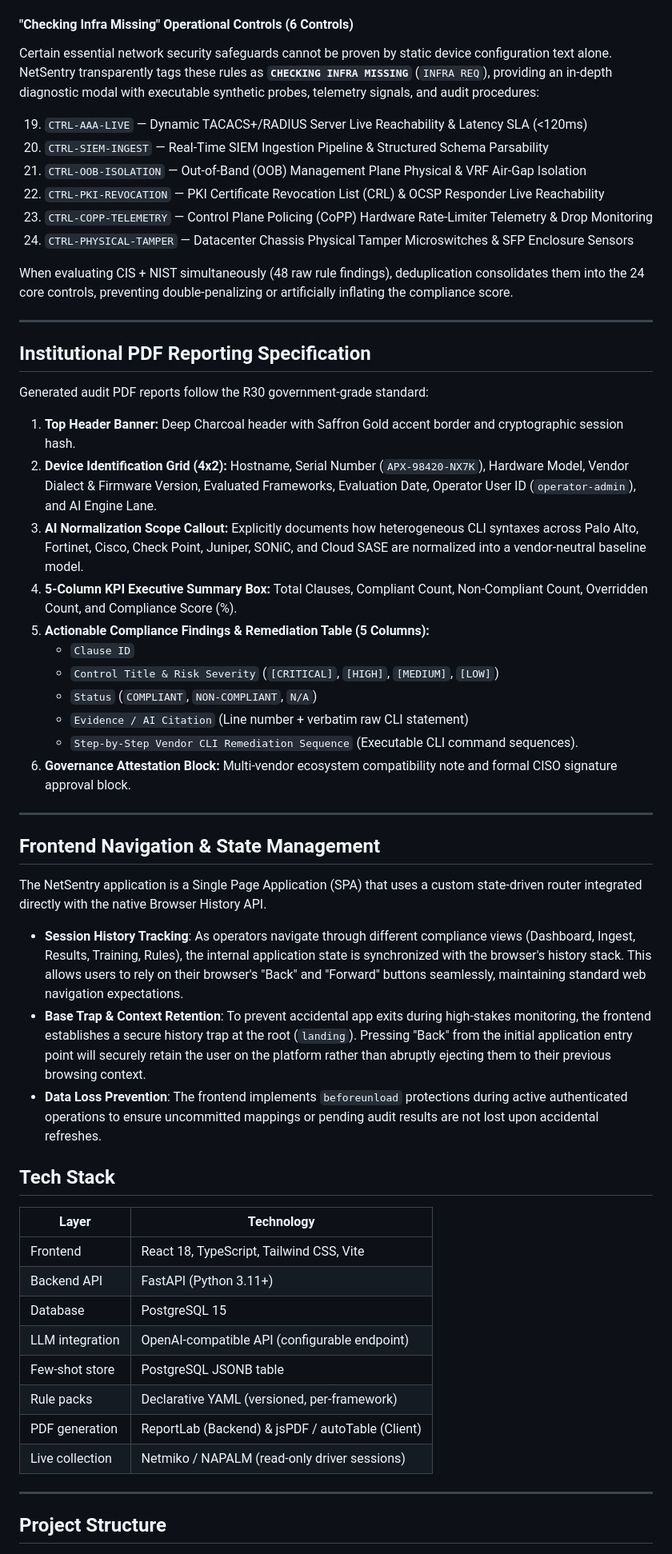
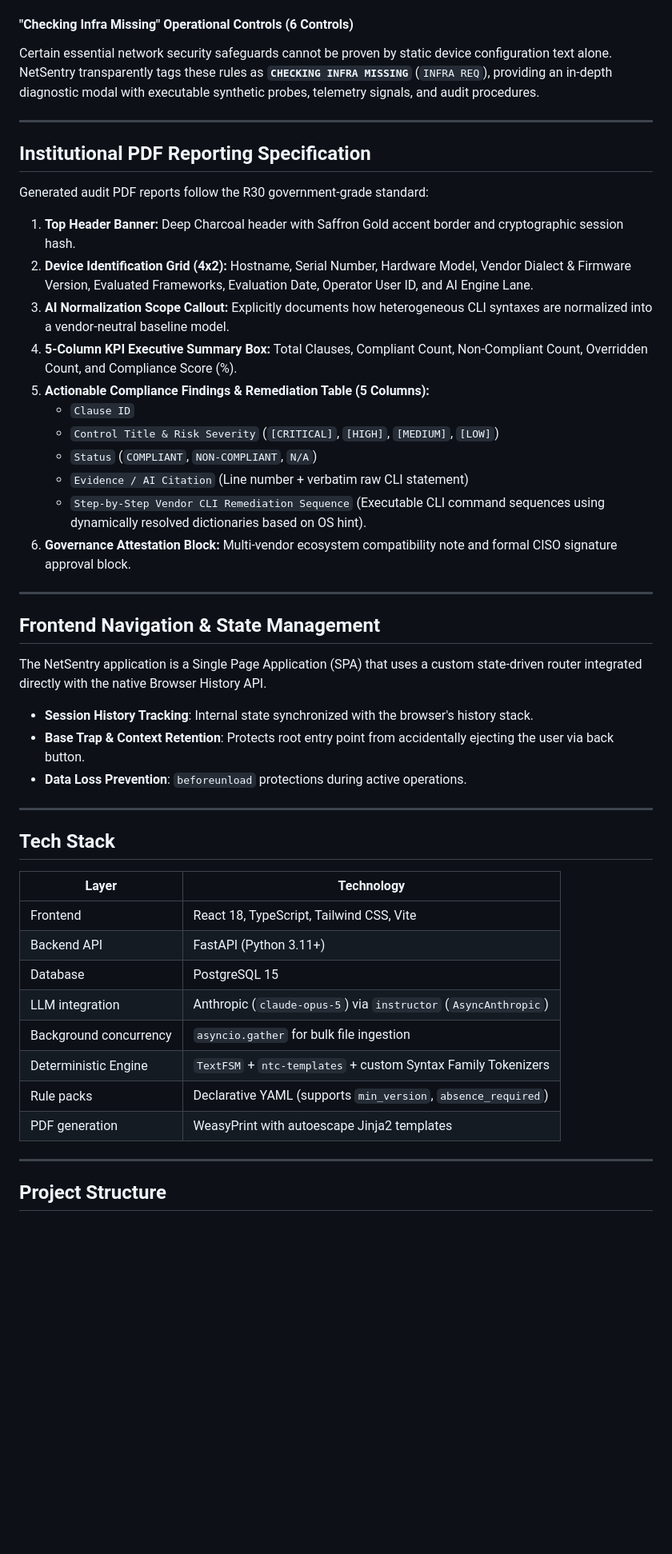
Before and after one commit to ShreyanshuGhosh/SIH_NetSentry, a Markdown page: README.md, the part around one of its changes. Shown at 80% size. GitHub-like rendering; blank space fills up the shorter version.

```diff
--- a/README.md
+++ b/README.md
@@ -215,16 +219,7 @@ To eliminate artificial score inflation when running multi-framework audits, Net
 18. `CTRL-SNMP-COMMUNITY` — Prohibit Default Insecure SNMP Communities (`public` / `private`)
 
 #### "Checking Infra Missing" Operational Controls (6 Controls)
-Certain essential network security safeguards cannot be proven by static device configuration text alone. NetSentry transparently tags these rules as **`CHECKING INFRA MISSING`** (`INFRA REQ`), providing an in-depth diagnostic modal with executable synthetic probes, telemetry signals, and audit procedures:
-
-19. `CTRL-AAA-LIVE` — Dynamic TACACS+/RADIUS Server Live Reachability & Latency SLA (<120ms)
-20. `CTRL-SIEM-INGEST` — Real-Time SIEM Ingestion Pipeline & Structured Schema Parsability
-21. `CTRL-OOB-ISOLATION` — Out-of-Band (OOB) Management Plane Physical & VRF Air-Gap Isolation
-22. `CTRL-PKI-REVOCATION` — PKI Certificate Revocation List (CRL) & OCSP Responder Live Reachability
-23. `CTRL-COPP-TELEMETRY` — Control Plane Policing (CoPP) Hardware Rate-Limiter Telemetry & Drop Monitoring
-24. `CTRL-PHYSICAL-TAMPER` — Datacenter Chassis Physical Tamper Microswitches & SFP Enclosure Sensors
-
-When evaluating CIS + NIST simultaneously (48 raw rule findings), deduplication consolidates them into the 24 core controls, preventing double-penalizing or artificially inflating the compliance score.
+Certain essential network security safeguards cannot be proven by static device configuration text alone. NetSentry transparently tags these rules as **`CHECKING INFRA MISSING`** (`INFRA REQ`), providing an in-depth diagnostic modal with executable synthetic probes, telemetry signals, and audit procedures.
 
 ---
 
@@ -232,25 +227,28 @@ When evaluating CIS + NIST simultaneously (48 raw rule findings), deduplication
 
 Generated audit PDF reports follow the R30 government-grade standard:
 1. **Top Header Banner:** Deep Charcoal header with Saffron Gold accent border and cryptographic session hash.
-2. **Device Identification Grid (4x2):** Hostname, Serial Number (`APX-98420-NX7K`), Hardware Model, Vendor Dialect & Firmware Version, Evaluated Frameworks, Evaluation Date, Operator User ID (`operator-admin`), and AI Engine Lane.
-3. **AI Normalization Scope Callout:** Explicitly documents how heterogeneous CLI syntaxes across Palo Alto, Fortinet, Cisco, Check Point, Juniper, SONiC, and Cloud SASE are normalized into a vendor-neutral baseline model.
+2. **Device Identification Grid (4x2):** Hostname, Serial Number, Hardware Model, Vendor Dialect & Firmware Version, Evaluated Frameworks, Evaluation Date, Operator User ID, and AI Engine Lane.
+3. **AI Normalization Scope Callout:** Explicitly documents how heterogeneous CLI syntaxes are normalized into a vendor-neutral baseline model.
 4. **5-Column KPI Executive Summary Box:** Total Clauses, Compliant Count, Non-Compliant Count, Overridden Count, and Compliance Score (%).
 5. **Actionable Compliance Findings & Remediation Table (5 Columns):**
    - `Clause ID`
    - `Control Title & Risk Severity` (`[CRITICAL]`, `[HIGH]`, `[MEDIUM]`, `[LOW]`)
    - `Status` (`COMPLIANT`, `NON-COMPLIANT`, `N/A`)
    - `Evidence / AI Citation` (Line number + verbatim raw CLI statement)
-   - `Step-by-Step Vendor CLI Remediation Sequence` (Executable CLI command sequences).
+   - `Step-by-Step Vendor CLI Remediation Sequence` (Executable CLI command sequences using dynamically resolved dictionaries based on OS hint).
 6. **Governance Attestation Block:** Multi-vendor ecosystem compatibility note and formal CISO signature approval block.
+
 ---
 
 ## Frontend Navigation & State Management
 
 The NetSentry application is a Single Page Application (SPA) that uses a custom state-driven router integrated directly with the native Browser History API.
 
-- **Session History Tracking**: As operators navigate through different compliance views (Dashboard, Ingest, Results, Training, Rules), the internal application state is synchronized with the browser's history stack. This allows users to rely on their browser's "Back" and "Forward" buttons seamlessly, maintaining standard web navigation expectations.
-- **Base Trap & Context Retention**: To prevent accidental app exits during high-stakes monitoring, the frontend establishes a secure history trap at the root (`landing`). Pressing "Back" from the initial application entry point will securely retain the user on the platform rather than abruptly ejecting them to their previous browsing context.
-- **Data Loss Prevention**: The frontend implements `beforeunload` protections during active authenticated operations to ensure uncommitted mappings or pending audit results are not lost upon accidental refreshes.
+- **Session History Tracking**: Internal state synchronized with the browser's history stack.
+- **Base Trap & Context Retention**: Protects root entry point from accidentally ejecting the user via back button.
+- **Data Loss Prevention**: `beforeunload` protections during active operations.
+
+---
 
 ## Tech Stack
 
@@ -259,11 +257,11 @@ The NetSentry application is a Single Page Application (SPA) that uses a custom
 | Frontend | React 18, TypeScript, Tailwind CSS, Vite |
 | Backend API | FastAPI (Python 3.11+) |
 | Database | PostgreSQL 15 |
-| LLM integration | OpenAI-compatible API (configurable endpoint) |
-| Few-shot store | PostgreSQL JSONB table |
-| Rule packs | Declarative YAML (versioned, per-framework) |
-| PDF generation | ReportLab (Backend) & jsPDF / autoTable (Client) |
-| Live collection | Netmiko / NAPALM (read-only driver sessions) |
+| LLM integration | Anthropic (`claude-opus-5`) via `instructor` (`AsyncAnthropic`) |
+| Background concurrency| `asyncio.gather` for bulk file ingestion |
+| Deterministic Engine | `TextFSM` + `ntc-templates` + custom Syntax Family Tokenizers |
+| Rule packs | Declarative YAML (supports `min_version`, `absence_required`) |
+| PDF generation | WeasyPrint with autoescape Jinja2 templates |
 
 ---
 
```
Also changed, not shown: other parts of README.md (+114 -110 lines).
